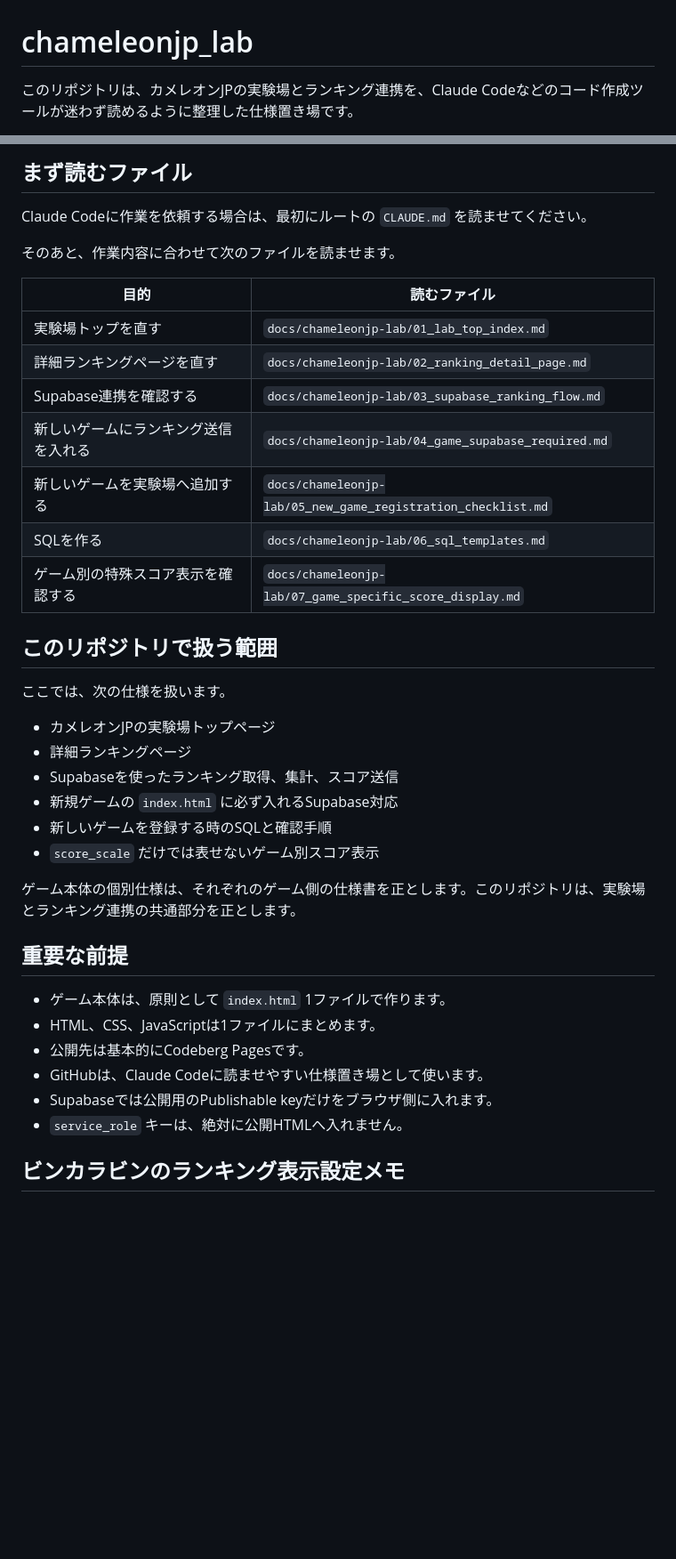
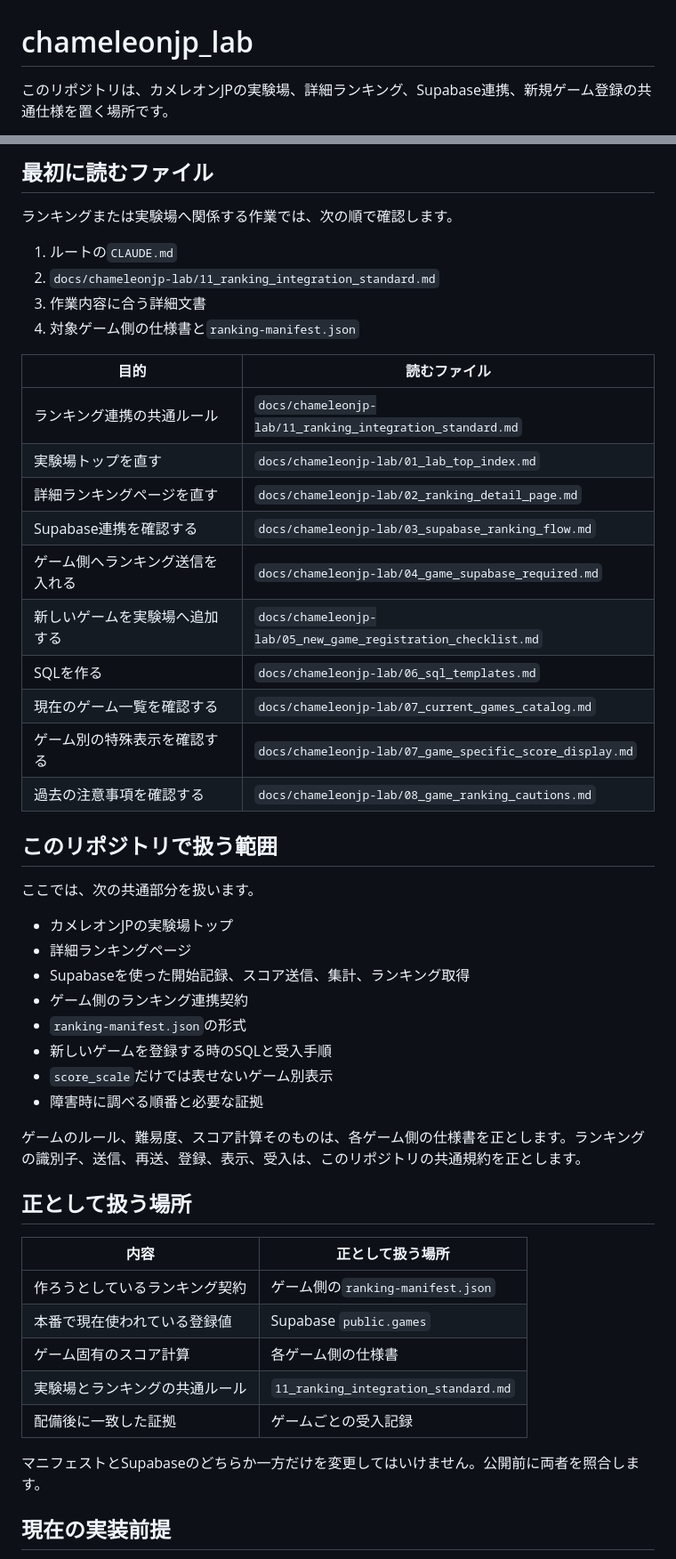
Before and after one commit to chameleonjp-lab/chameleonjp_lab, a Markdown page: README.md, 2 parts joined by grey strips. Shown at 89% size. Drawn GitHub-style; blank space fills up the shorter version.

Commit message:
docs: update ranking documentation index

```diff
--- a/README.md
+++ b/README.md
@@ -1,4 +1,4 @@
 # chameleonjp_lab
 
-このリポジトリは、カメレオンJPの実験場とランキング連携を、Claude Codeなどのコード作成ツールが迷わず読めるように整理した仕様置き場です。
+このリポジトリは、カメレオンJPの実験場、詳細ランキング、Supabase連携、新規ゲーム登録の共通仕様を置く場所です。
 
@@ -6,42 +6,52 @@
 
-## まず読むファイル
+## 最初に読むファイル
 
-Claude Codeに作業を依頼する場合は、最初にルートの `CLAUDE.md` を読ませてください。
+ランキングまたは実験場へ関係する作業では、次の順で確認します。
 
-そのあと、作業内容に合わせて次のファイルを読ませます。
+1. ルートの`CLAUDE.md`
+2. `docs/chameleonjp-lab/11_ranking_integration_standard.md`
+3. 作業内容に合う詳細文書
+4. 対象ゲーム側の仕様書と`ranking-manifest.json`
 
 | 目的 | 読むファイル |
 |---|---|
+| ランキング連携の共通ルール | `docs/chameleonjp-lab/11_ranking_integration_standard.md` |
 | 実験場トップを直す | `docs/chameleonjp-lab/01_lab_top_index.md` |
 | 詳細ランキングページを直す | `docs/chameleonjp-lab/02_ranking_detail_page.md` |
 | Supabase連携を確認する | `docs/chameleonjp-lab/03_supabase_ranking_flow.md` |
-| 新しいゲームにランキング送信を入れる | `docs/chameleonjp-lab/04_game_supabase_required.md` |
+| ゲーム側へランキング送信を入れる | `docs/chameleonjp-lab/04_game_supabase_required.md` |
 | 新しいゲームを実験場へ追加する | `docs/chameleonjp-lab/05_new_game_registration_checklist.md` |
 | SQLを作る | `docs/chameleonjp-lab/06_sql_templates.md` |
-| ゲーム別の特殊スコア表示を確認する | `docs/chameleonjp-lab/07_game_specific_score_display.md` |
+| 現在のゲーム一覧を確認する | `docs/chameleonjp-lab/07_current_games_catalog.md` |
+| ゲーム別の特殊表示を確認する | `docs/chameleonjp-lab/07_game_specific_score_display.md` |
+| 過去の注意事項を確認する | `docs/chameleonjp-lab/08_game_ranking_cautions.md` |
 
 ## このリポジトリで扱う範囲
 
-ここでは、次の仕様を扱います。
+ここでは、次の共通部分を扱います。
 
-- カメレオンJPの実験場トップページ
+- カメレオンJPの実験場トップ
 - 詳細ランキングページ
-- Supabaseを使ったランキング取得、集計、スコア送信
-- 新規ゲームの `index.html` に必ず入れるSupabase対応
-- 新しいゲームを登録する時のSQLと確認手順
-- `score_scale` だけでは表せないゲーム別スコア表示
+- Supabaseを使った開始記録、スコア送信、集計、ランキング取得
+- ゲーム側のランキング連携契約
+- `ranking-manifest.json`の形式
+- 新しいゲームを登録する時のSQLと受入手順
+- `score_scale`だけでは表せないゲーム別表示
+- 障害時に調べる順番と必要な証拠
 
-ゲーム本体の個別仕様は、それぞれのゲーム側の仕様書を正とします。このリポジトリは、実験場とランキング連携の共通部分を正とします。
+ゲームのルール、難易度、スコア計算そのものは、各ゲーム側の仕様書を正とします。ランキングの識別子、送信、再送、登録、表示、受入は、このリポジトリの共通規約を正とします。
 
-## 重要な前提
+## 正として扱う場所
 
-- ゲーム本体は、原則として `index.html` 1ファイルで作ります。
-- HTML、CSS、JavaScriptは1ファイルにまとめます。
-- 公開先は基本的にCodeberg Pagesです。
-- GitHubは、Claude Codeに読ませやすい仕様置き場として使います。
-- Supabaseでは公開用のPublishable keyだけをブラウザ側に入れます。
-- `service_role` キーは、絶対に公開HTMLへ入れません。
+| 内容 | 正として扱う場所 |
+|---|---|
+| 作ろうとしているランキング契約 | ゲーム側の`ranking-manifest.json` |
+| 本番で現在使われている登録値 | Supabase `public.games` |
+| ゲーム固有のスコア計算 | 各ゲーム側の仕様書 |
+| 実験場とランキングの共通ルール | `11_ranking_integration_standard.md` |
+| 配備後に一致した証拠 | ゲームごとの受入記録 |
 
+マニフェストとSupabaseのどちらか一方だけを変更してはいけません。公開前に両者を照合します。
 
-## ビンカラビンのランキング表示設定メモ
+## 現在の実装前提
 
```
Also changed, not shown: other parts of README.md (+29 -11 lines).
